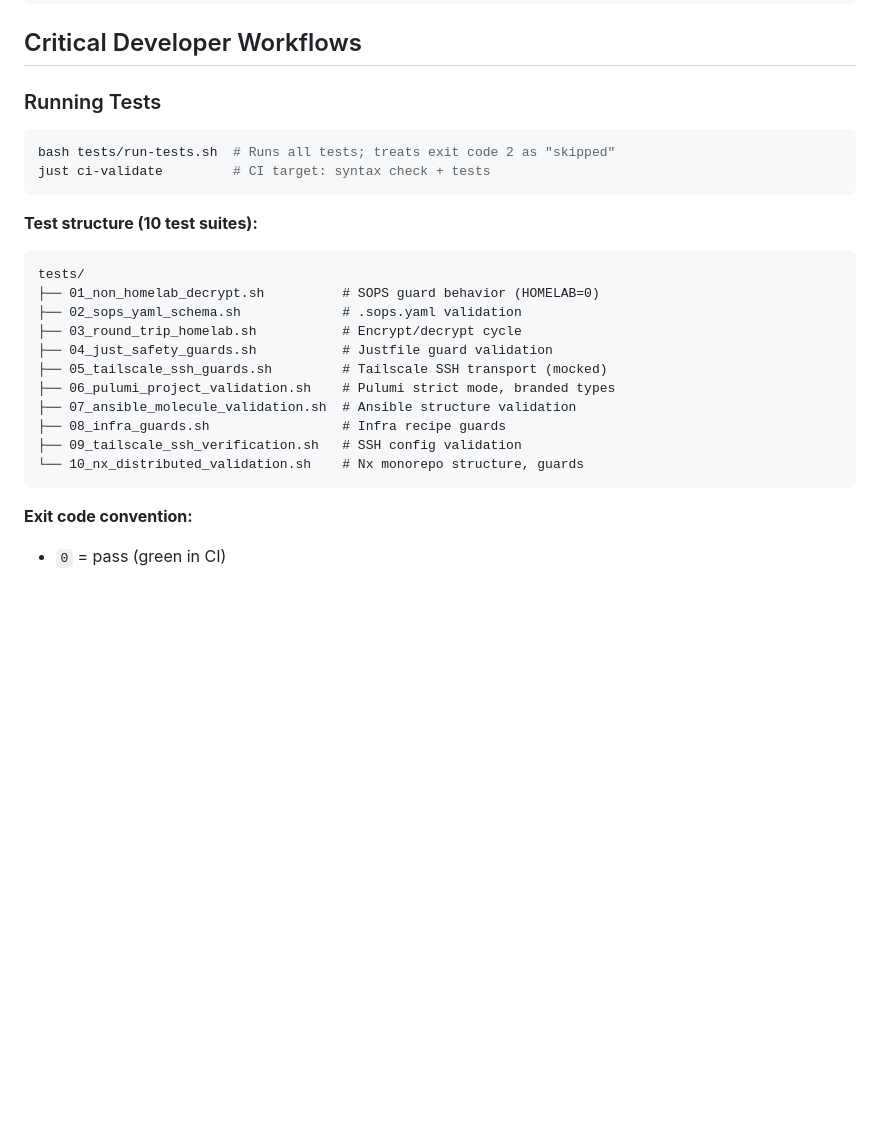
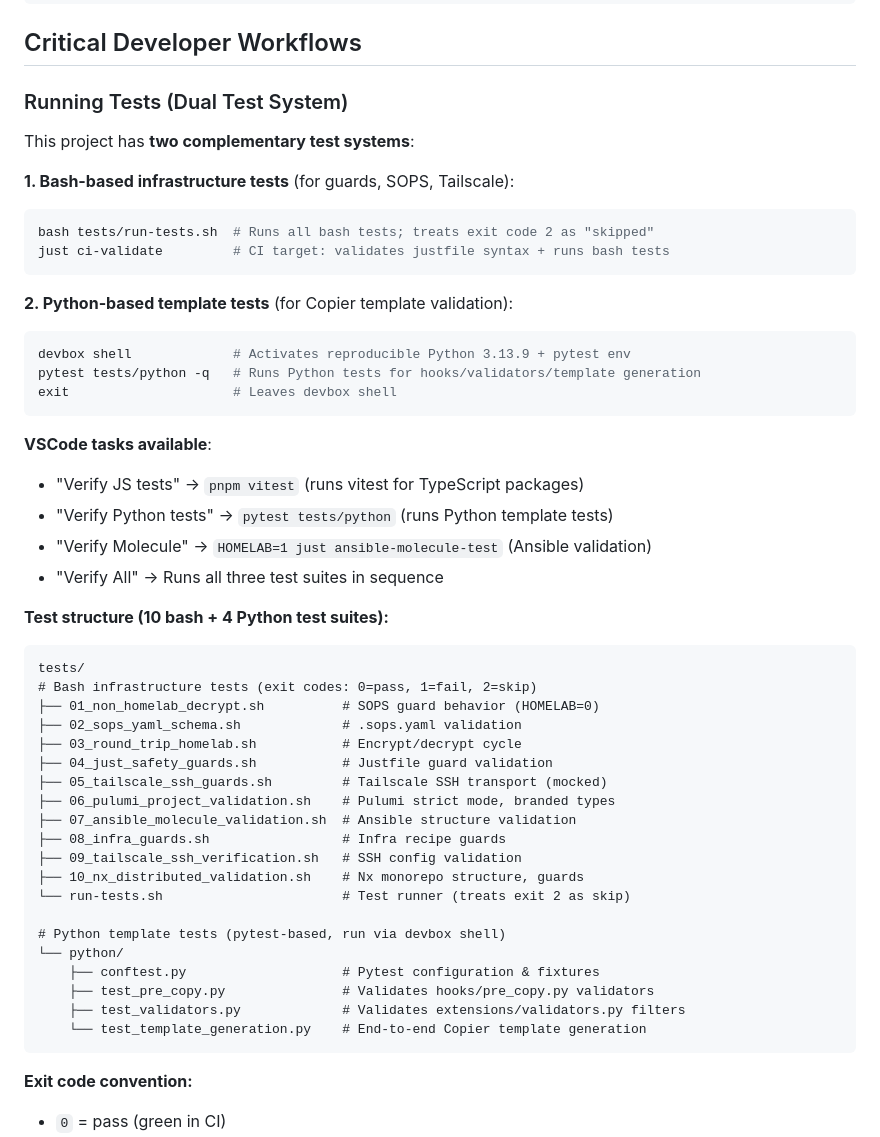
Before and after one commit to SPRIME01/homelab, a Markdown page: .github/copilot-instructions.md, the part around one of its changes. Drawn GitHub-style; blank space fills up the shorter version.

````diff
--- a/.github/copilot-instructions.md
+++ b/.github/copilot-instructions.md
@@ -20,15 +20,32 @@ fi
 
 ## Critical Developer Workflows
 
-### Running Tests
+### Running Tests (Dual Test System)
+This project has **two complementary test systems**:
+
+**1. Bash-based infrastructure tests** (for guards, SOPS, Tailscale):
 ```bash
-bash tests/run-tests.sh  # Runs all tests; treats exit code 2 as "skipped"
-just ci-validate         # CI target: syntax check + tests
+bash tests/run-tests.sh  # Runs all bash tests; treats exit code 2 as "skipped"
+just ci-validate         # CI target: validates justfile syntax + runs bash tests
 ```
 
-**Test structure (10 test suites):**
+**2. Python-based template tests** (for Copier template validation):
+```bash
+devbox shell             # Activates reproducible Python 3.13.9 + pytest env
+pytest tests/python -q   # Runs Python tests for hooks/validators/template generation
+exit                     # Leaves devbox shell
+```
+
+**VSCode tasks available**:
+- "Verify JS tests" → `pnpm vitest` (runs vitest for TypeScript packages)
+- "Verify Python tests" → `pytest tests/python` (runs Python template tests)
+- "Verify Molecule" → `HOMELAB=1 just ansible-molecule-test` (Ansible validation)
+- "Verify All" → Runs all three test suites in sequence
+
+**Test structure (10 bash + 4 Python test suites):**
 ```
 tests/
+# Bash infrastructure tests (exit codes: 0=pass, 1=fail, 2=skip)
 ├── 01_non_homelab_decrypt.sh          # SOPS guard behavior (HOMELAB=0)
 ├── 02_sops_yaml_schema.sh             # .sops.yaml validation
 ├── 03_round_trip_homelab.sh           # Encrypt/decrypt cycle
@@ -38,7 +55,15 @@ tests/
 ├── 07_ansible_molecule_validation.sh  # Ansible structure validation
 ├── 08_infra_guards.sh                 # Infra recipe guards
 ├── 09_tailscale_ssh_verification.sh   # SSH config validation
-└── 10_nx_distributed_validation.sh    # Nx monorepo structure, guards
+├── 10_nx_distributed_validation.sh    # Nx monorepo structure, guards
+└── run-tests.sh                       # Test runner (treats exit 2 as skip)
+
+# Python template tests (pytest-based, run via devbox shell)
+└── python/
+    ├── conftest.py                    # Pytest configuration & fixtures
+    ├── test_pre_copy.py               # Validates hooks/pre_copy.py validators
+    ├── test_validators.py             # Validates extensions/validators.py filters
+    └── test_template_generation.py    # End-to-end Copier template generation
 ```
 
 **Exit code convention:**
````
Also changed, not shown: other parts of .github/copilot-instructions.md (+37 -0 lines), README.md (+12 -8 lines).
